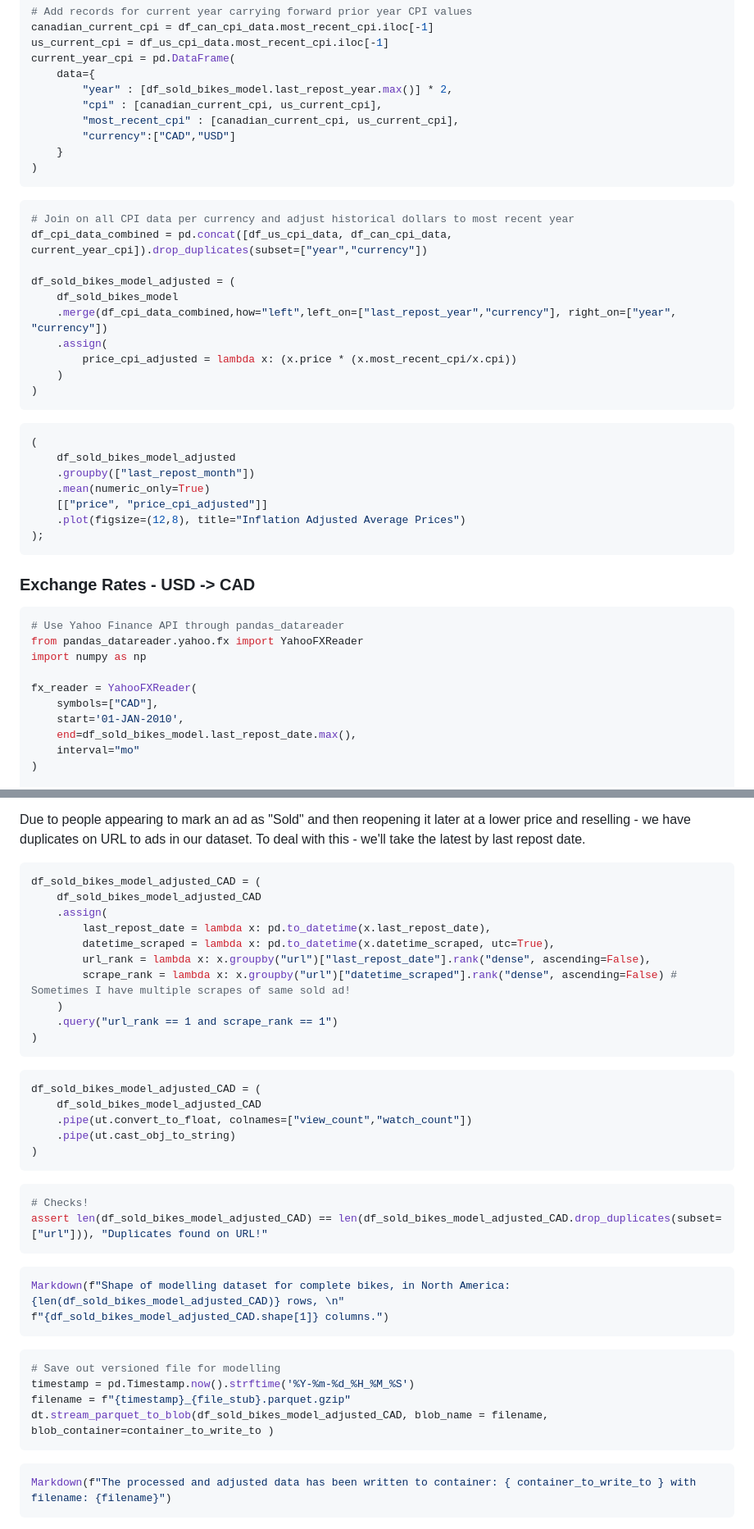
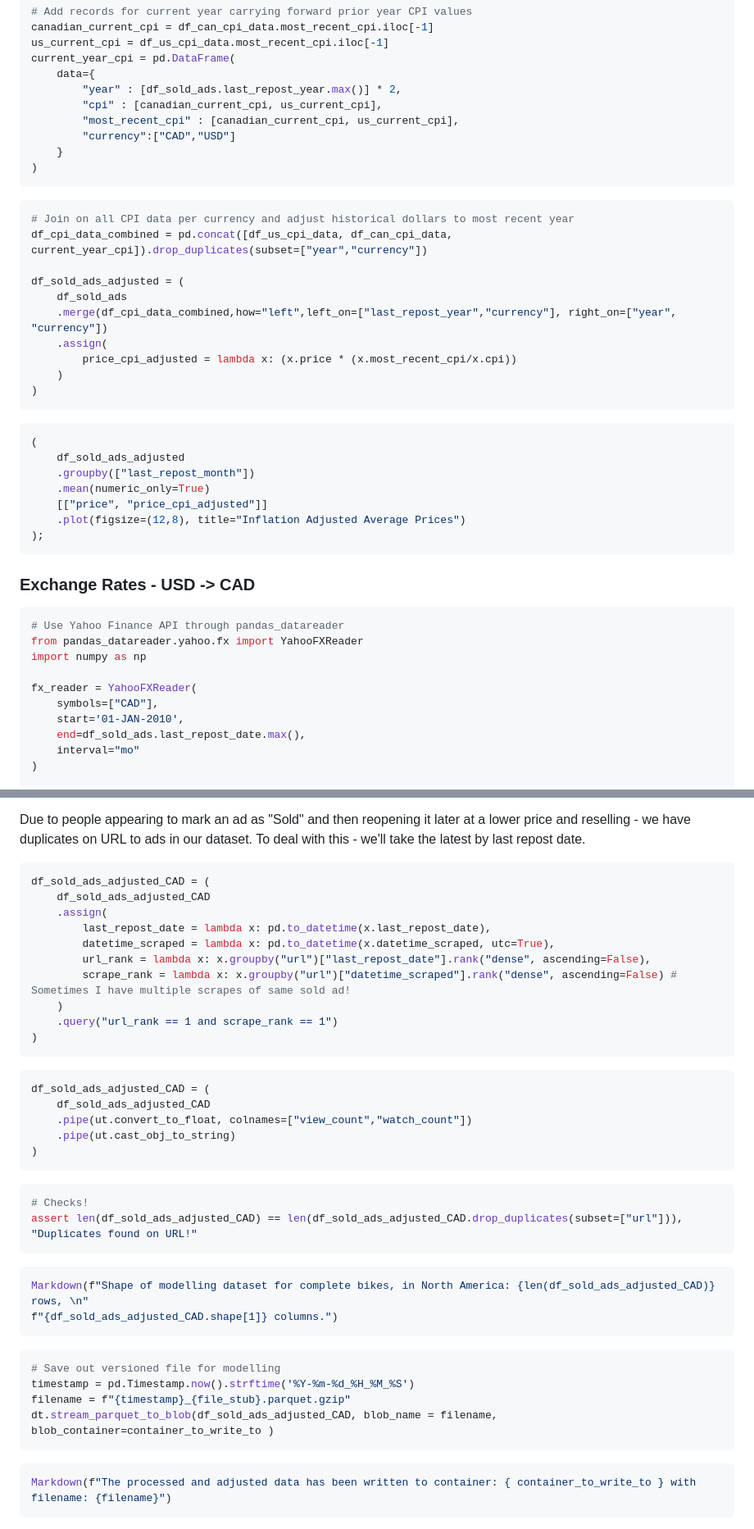
Before and after one commit to oakridge-analytics/pb-buddy, a Markdown page: reports/modelling/01b_historical_all_data_preprocessing.md, 2 parts joined by grey strips. Shown: that part at 82% size. GitHub-like rendering.

Commit message:
Add data processing for all ads

````diff
--- a/reports/modelling/01b_historical_all_data_preprocessing.md
+++ b/reports/modelling/01b_historical_all_data_preprocessing.md
@@ -247,7 +242,7 @@ canadian_current_cpi = df_can_cpi_data.most_recent_cpi.iloc[-1]
 us_current_cpi = df_us_cpi_data.most_recent_cpi.iloc[-1]
 current_year_cpi = pd.DataFrame(
     data={
-        "year" : [df_sold_bikes_model.last_repost_year.max()] * 2,
+        "year" : [df_sold_ads.last_repost_year.max()] * 2,
         "cpi" : [canadian_current_cpi, us_current_cpi],
         "most_recent_cpi" : [canadian_current_cpi, us_current_cpi],
         "currency":["CAD","USD"]
@@ -259,8 +254,8 @@ current_year_cpi = pd.DataFrame(
 # Join on all CPI data per currency and adjust historical dollars to most recent year
 df_cpi_data_combined = pd.concat([df_us_cpi_data, df_can_cpi_data, current_year_cpi]).drop_duplicates(subset=["year","currency"])
 
-df_sold_bikes_model_adjusted = (
-    df_sold_bikes_model
+df_sold_ads_adjusted = (
+    df_sold_ads
     .merge(df_cpi_data_combined,how="left",left_on=["last_repost_year","currency"], right_on=["year", "currency"])
     .assign(
         price_cpi_adjusted = lambda x: (x.price * (x.most_recent_cpi/x.cpi))
@@ -270,7 +265,7 @@ df_sold_bikes_model_adjusted = (
 
 ```python
 (
-    df_sold_bikes_model_adjusted
+    df_sold_ads_adjusted
     .groupby(["last_repost_month"])
     .mean(numeric_only=True)
     [["price", "price_cpi_adjusted"]]
@@ -289,7 +284,7 @@ import numpy as np
 fx_reader = YahooFXReader(
     symbols=["CAD"],
     start='01-JAN-2010',
-    end=df_sold_bikes_model.last_repost_date.max(),
+    end=df_sold_ads.last_repost_date.max(),
     interval="mo"
 )
 
@@ -402,8 +397,8 @@ g.fig.suptitle("Average Adjusted Price by Year - 95% CI Denoted");
 Due to people appearing to mark an ad as "Sold" and then reopening it later at a lower price and reselling - we have duplicates on URL to ads in our dataset. To deal with this - we'll take the latest by last repost date.
 
 ```python
-df_sold_bikes_model_adjusted_CAD = (
-    df_sold_bikes_model_adjusted_CAD
+df_sold_ads_adjusted_CAD = (
+    df_sold_ads_adjusted_CAD
     .assign(
         last_repost_date = lambda x: pd.to_datetime(x.last_repost_date),
         datetime_scraped = lambda x: pd.to_datetime(x.datetime_scraped, utc=True),
@@ -415,8 +410,8 @@ df_sold_bikes_model_adjusted_CAD = (
 ```
 
 ```python
-df_sold_bikes_model_adjusted_CAD = (
-    df_sold_bikes_model_adjusted_CAD
+df_sold_ads_adjusted_CAD = (
+    df_sold_ads_adjusted_CAD
     .pipe(ut.convert_to_float, colnames=["view_count","watch_count"])
     .pipe(ut.cast_obj_to_string)
 )
@@ -424,19 +419,19 @@ df_sold_bikes_model_adjusted_CAD = (
 
 ```python
 # Checks!
-assert len(df_sold_bikes_model_adjusted_CAD) == len(df_sold_bikes_model_adjusted_CAD.drop_duplicates(subset=["url"])), "Duplicates found on URL!"
+assert len(df_sold_ads_adjusted_CAD) == len(df_sold_ads_adjusted_CAD.drop_duplicates(subset=["url"])), "Duplicates found on URL!"
 ```
 
 ```python
-Markdown(f"Shape of modelling dataset for complete bikes, in North America: {len(df_sold_bikes_model_adjusted_CAD)} rows, \n"
-f"{df_sold_bikes_model_adjusted_CAD.shape[1]} columns.")
+Markdown(f"Shape of modelling dataset for complete bikes, in North America: {len(df_sold_ads_adjusted_CAD)} rows, \n"
+f"{df_sold_ads_adjusted_CAD.shape[1]} columns.")
 ```
 
 ```python
 # Save out versioned file for modelling
 timestamp = pd.Timestamp.now().strftime('%Y-%m-%d_%H_%M_%S')
 filename = f"{timestamp}_{file_stub}.parquet.gzip"
-dt.stream_parquet_to_blob(df_sold_bikes_model_adjusted_CAD, blob_name = filename, blob_container=container_to_write_to )
+dt.stream_parquet_to_blob(df_sold_ads_adjusted_CAD, blob_name = filename, blob_container=container_to_write_to )
 ```
 
 ```python
````
Also changed, not shown: other parts of reports/modelling/01b_historical_all_data_preprocessing.md (+10 -15 lines), reports/modelling/01a_historical_bike_data_preprocessing.md (+5 -1 lines), reports/modelling/02_modelling.md (+20 -25 lines).
